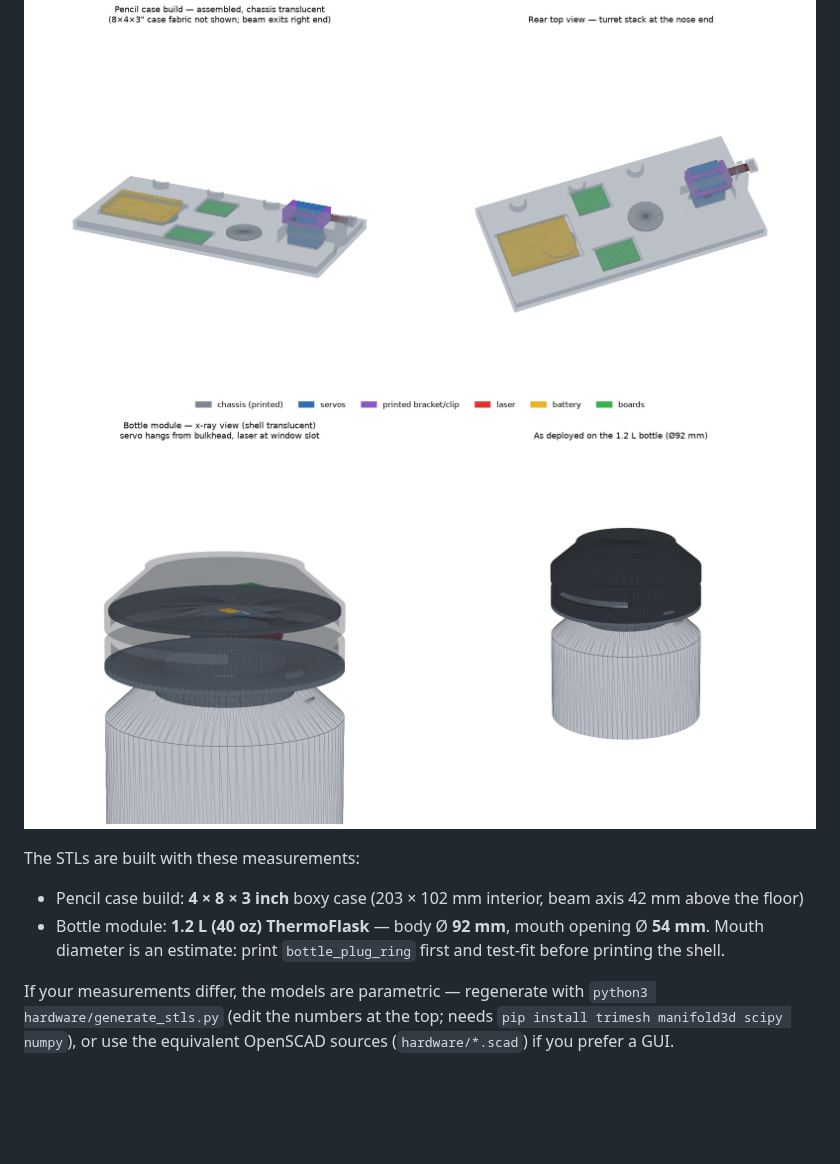
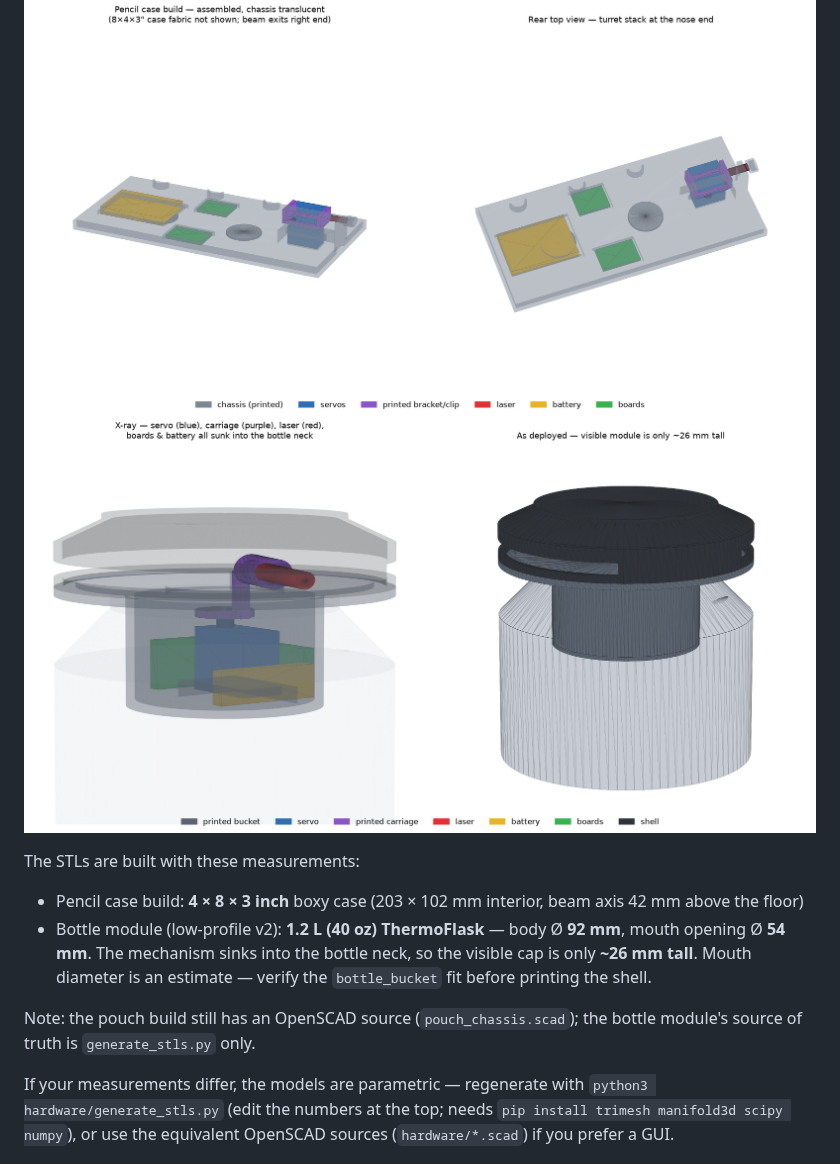
Before and after one commit to 21AG21/Boom, a Markdown page: README.md, the part around the change. Rendered like a GitHub page; pictures changed too: hardware/bottle_assembly.png; blank space fills up the shorter version.

```diff
--- a/README.md
+++ b/README.md
@@ -29,9 +29,14 @@ The STLs are built with these measurements:
 
 - Pencil case build: **4 × 8 × 3 inch** boxy case (203 × 102 mm interior,
   beam axis 42 mm above the floor)
-- Bottle module: **1.2 L (40 oz) ThermoFlask** — body Ø **92 mm**, mouth
-  opening Ø **54 mm**. Mouth diameter is an estimate: print
-  `bottle_plug_ring` first and test-fit before printing the shell.
+- Bottle module (low-profile v2): **1.2 L (40 oz) ThermoFlask** — body
+  Ø **92 mm**, mouth opening Ø **54 mm**. The mechanism sinks into the
+  bottle neck, so the visible cap is only **~26 mm tall**. Mouth diameter
+  is an estimate — verify the `bottle_bucket` fit before printing the
+  shell.
+
+Note: the pouch build still has an OpenSCAD source (`pouch_chassis.scad`);
+the bottle module's source of truth is `generate_stls.py` only.
 
 If your measurements differ, the models are parametric — regenerate with
 `python3 hardware/generate_stls.py` (edit the numbers at the top; needs
```
Also changed, not shown: designs/bottle-top.md (+61 -66 lines), 8 other files.
